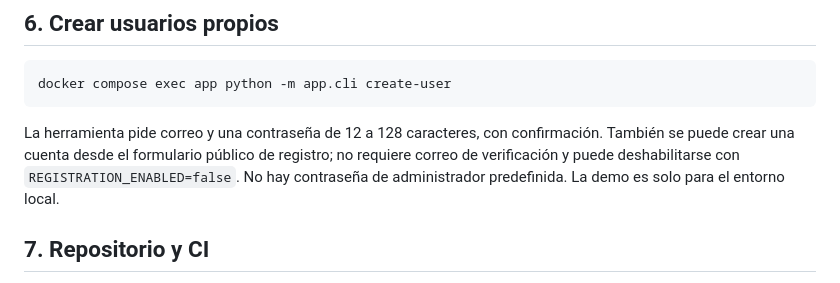
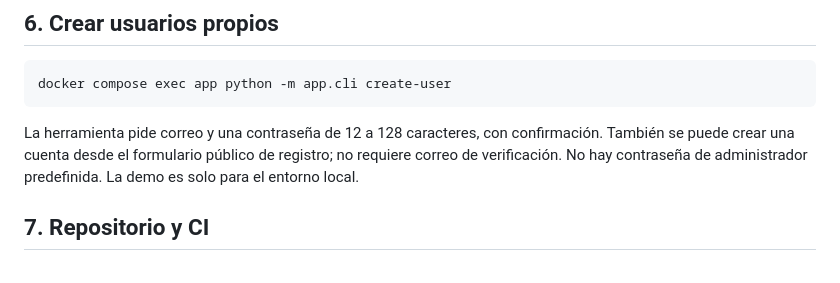
Before and after one commit to rosa1208a-collab/labtrack, a Markdown page: docs/04-ruta-avanzada.md, the part around the change. Drawn GitHub-style.

````diff
--- a/docs/04-ruta-avanzada.md
+++ b/docs/04-ruta-avanzada.md
@@ -77,7 +77,7 @@ Cambiar `POSTGRES_PASSWORD` en `.env` no cambia la contraseña de una BD que ya
 docker compose exec app python -m app.cli create-user
 ```
 
-La herramienta pide correo y una contraseña de 12 a 128 caracteres, con confirmación. También se puede crear una cuenta desde el formulario público de registro; no requiere correo de verificación y puede deshabilitarse con `REGISTRATION_ENABLED=false`. No hay contraseña de administrador predefinida. La demo es solo para el entorno local.
+La herramienta pide correo y una contraseña de 12 a 128 caracteres, con confirmación. También se puede crear una cuenta desde el formulario público de registro; no requiere correo de verificación. No hay contraseña de administrador predefinida. La demo es solo para el entorno local.
 
 ## 7. Repositorio y CI
 
````
